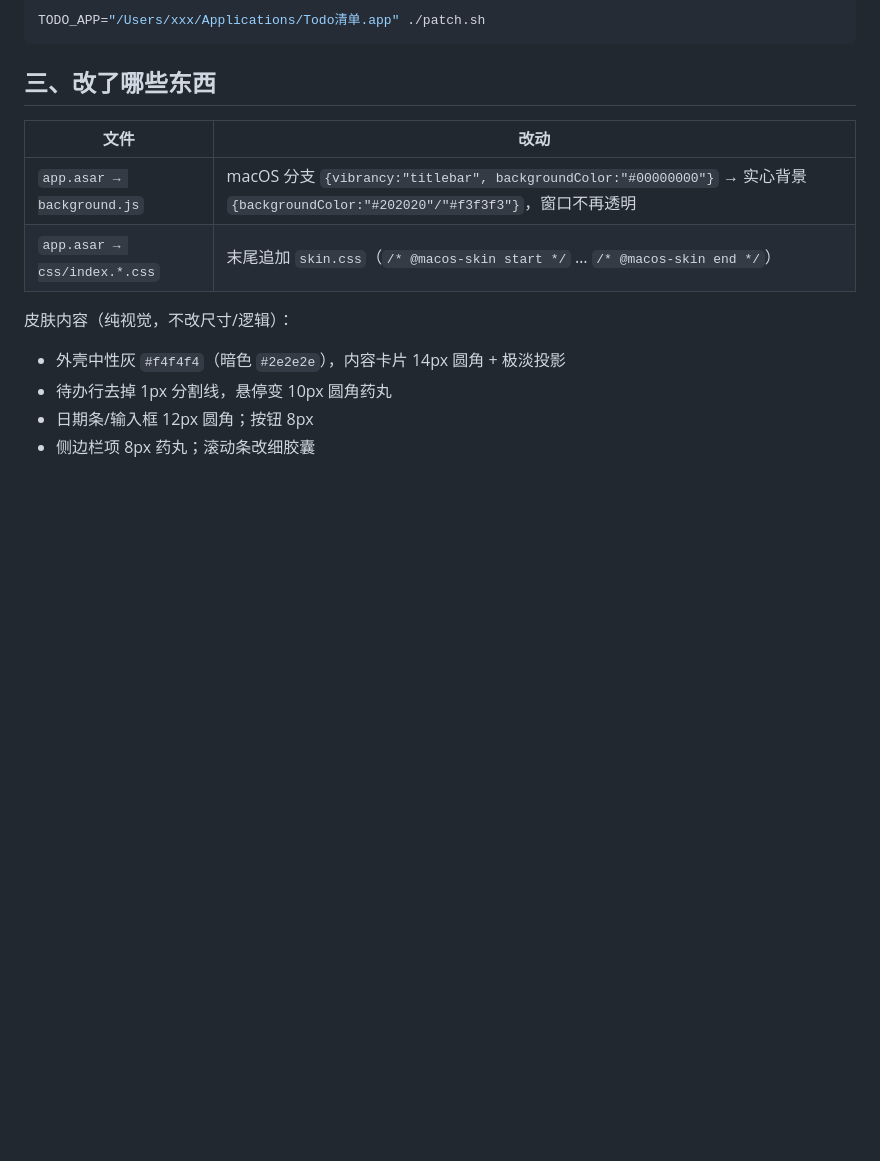
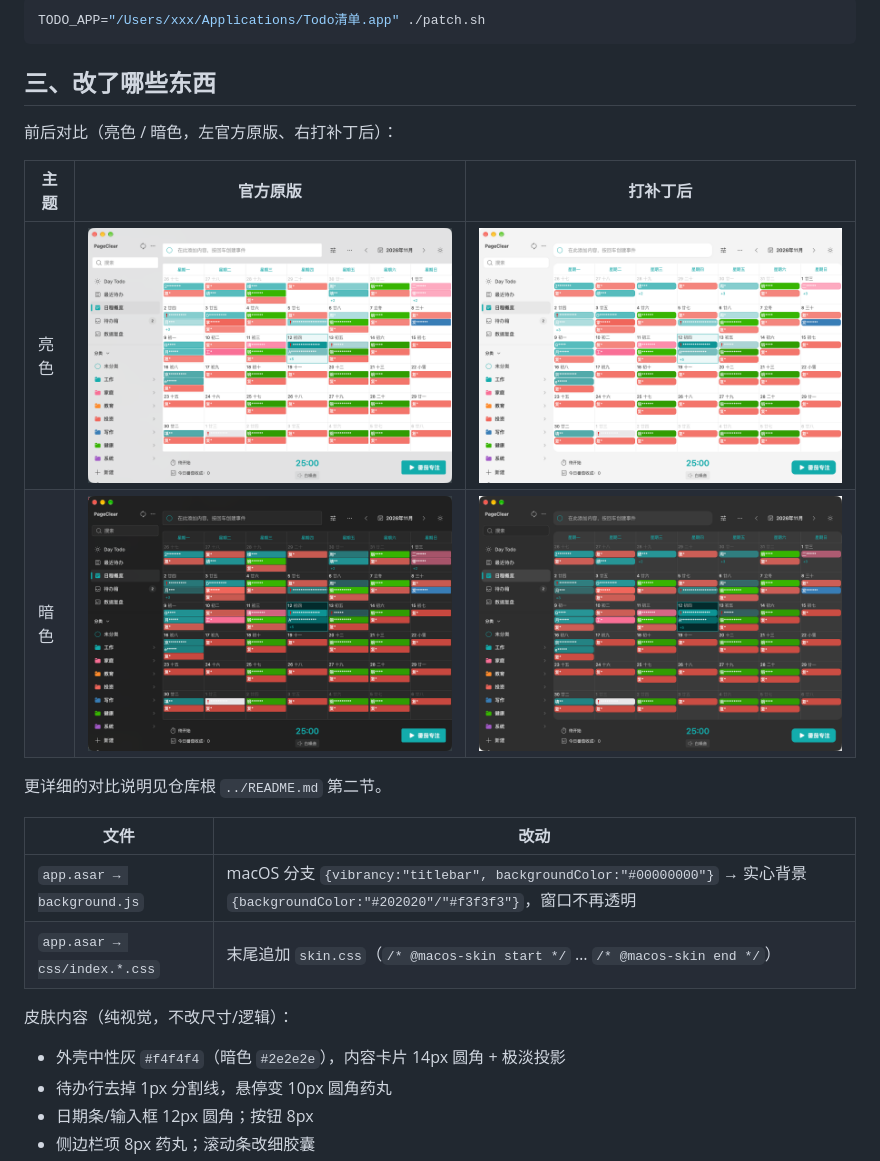
Before and after one commit to ivaneye/todo-list-hack, a Markdown page: todo-glass-off/README.md, the part around the change. Drawn GitHub-style; pictures changed too: docs/images/dark-after.png (added), docs/images/dark-before.png (added), docs/images/light-after.png (added); blank space fills up the shorter version.

````diff
--- a/todo-glass-off/README.md
+++ b/todo-glass-off/README.md
@@ -49,6 +49,15 @@ TODO_APP="/Users/xxx/Applications/Todo清单.app" ./patch.sh
 ```
 
 ## 三、改了哪些东西
+
+前后对比（亮色 / 暗色，左官方原版、右打补丁后）：
+
+| 主题 | 官方原版 | 打补丁后 |
+|---|---|---|
+| 亮色 | ![亮色·官方原版](../docs/images/light-before.png) | ![亮色·打补丁后](../docs/images/light-after.png) |
+| 暗色 | ![暗色·官方原版](../docs/images/dark-before.png) | ![暗色·打补丁后](../docs/images/dark-after.png) |
+
+更详细的对比说明见仓库根 `../README.md` 第二节。
 
 | 文件 | 改动 |
 |---|---|
````
Also changed, not shown: README.md (+29 -8 lines).
